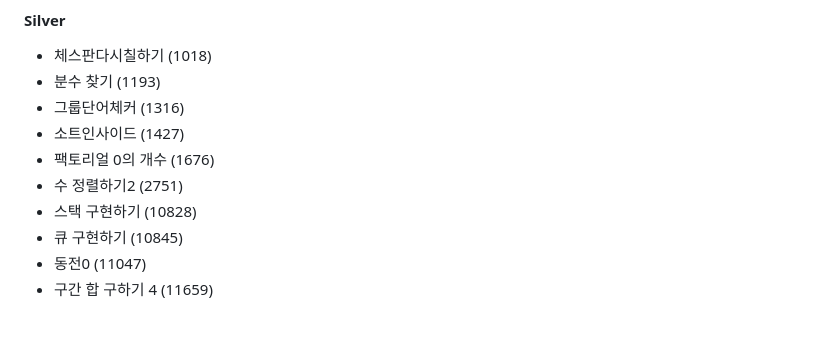
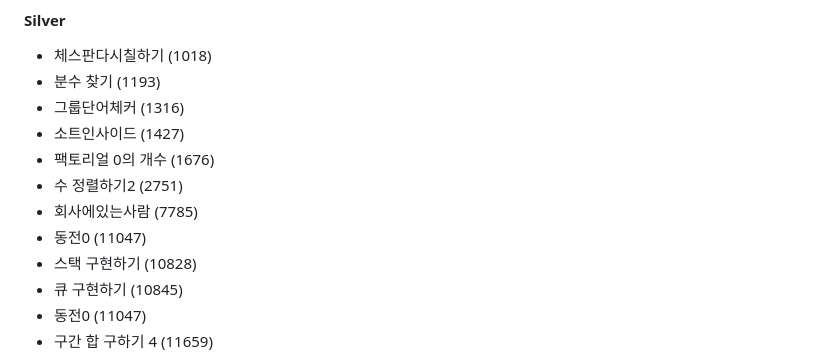
Before and after one commit to KUCSEPotato/Study_Develop, a Markdown page: readme.md, the part around the change. Rendered like a GitHub page; blank space fills up the shorter version.

```diff
--- a/readme.md
+++ b/readme.md
@@ -37,6 +37,8 @@
 - 소트인사이드 (1427)
 - 팩토리얼 0의 개수 (1676)
 - 수 정렬하기2 (2751)
+- 회사에있는사람 (7785)
+- 동전0 (11047)
 - 스택 구현하기 (10828)
 - 큐 구현하기 (10845)
 - 동전0 (11047)
```
